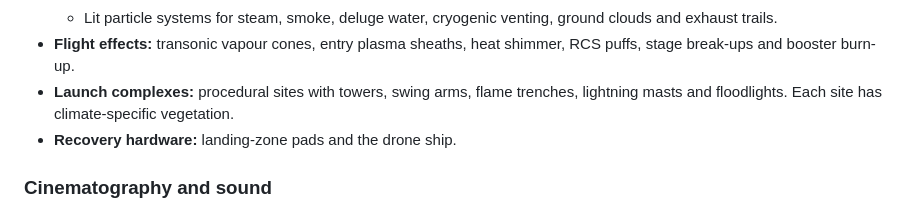
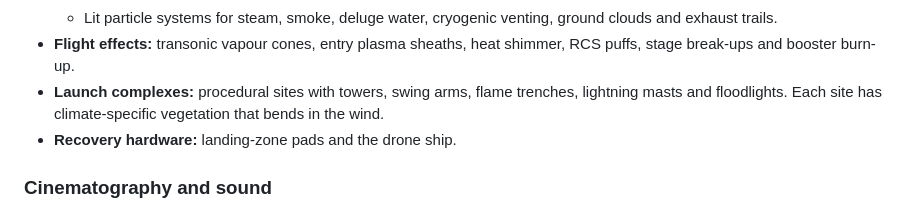
Before and after one commit to zdawg12349-cell/Space-ship, a Markdown page: README.md, the part around the change. Drawn GitHub-style.

Commit message:
README: launch-site vegetation bends in the wind
Co-Authored-By: Claude Opus 5.5 <noreply@anthropic.com>
Claude-Session: https://claude.ai/code/session_01KRJmFZZWeCcBT84utHRzpE

```diff
--- a/README.md
+++ b/README.md
@@ -132,7 +132,7 @@ materials are generated from that definition.
 - **Flight effects:** transonic vapour cones, entry plasma sheaths, heat shimmer, RCS puffs,
   stage break-ups and booster burn-up.
 - **Launch complexes:** procedural sites with towers, swing arms, flame trenches, lightning
-  masts and floodlights. Each site has climate-specific vegetation.
+  masts and floodlights. Each site has climate-specific vegetation that bends in the wind.
 - **Recovery hardware:** landing-zone pads and the drone ship.
 
 ### Cinematography and sound
```
